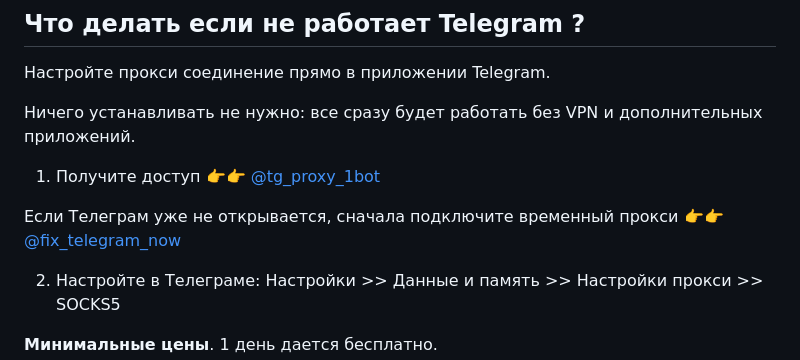
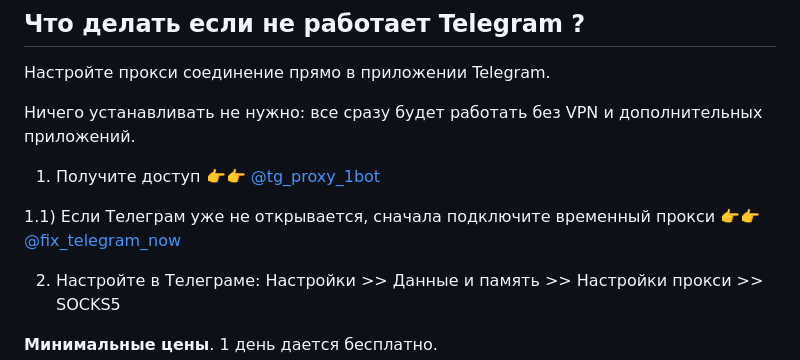
Before and after one commit to russia-telegram-proxy/russia-telegram-proxy.github.io, a Markdown page: README.md, the part around the change. Drawn GitHub-style.

```diff
--- a/README.md
+++ b/README.md
@@ -6,7 +6,7 @@
 
 1) Получите доступ 👉👉 [@tg_proxy_1bot](https://t.me/tg_proxy_1bot)
 
-Если Телеграм уже не открывается, сначала подключите временный прокси 👉👉 [@fix_telegram_now](tg://socks?server=srv657623423.ftp.sh&port=8441)
+1.1) Если Телеграм уже не открывается, сначала подключите временный прокси 👉👉 [@fix_telegram_now](tg://socks?server=srv657623423.ftp.sh&port=8441)
 
 2) Настройте в Телеграме: Настройки >> Данные и память >> Настройки прокси >> SOCKS5
 
```
